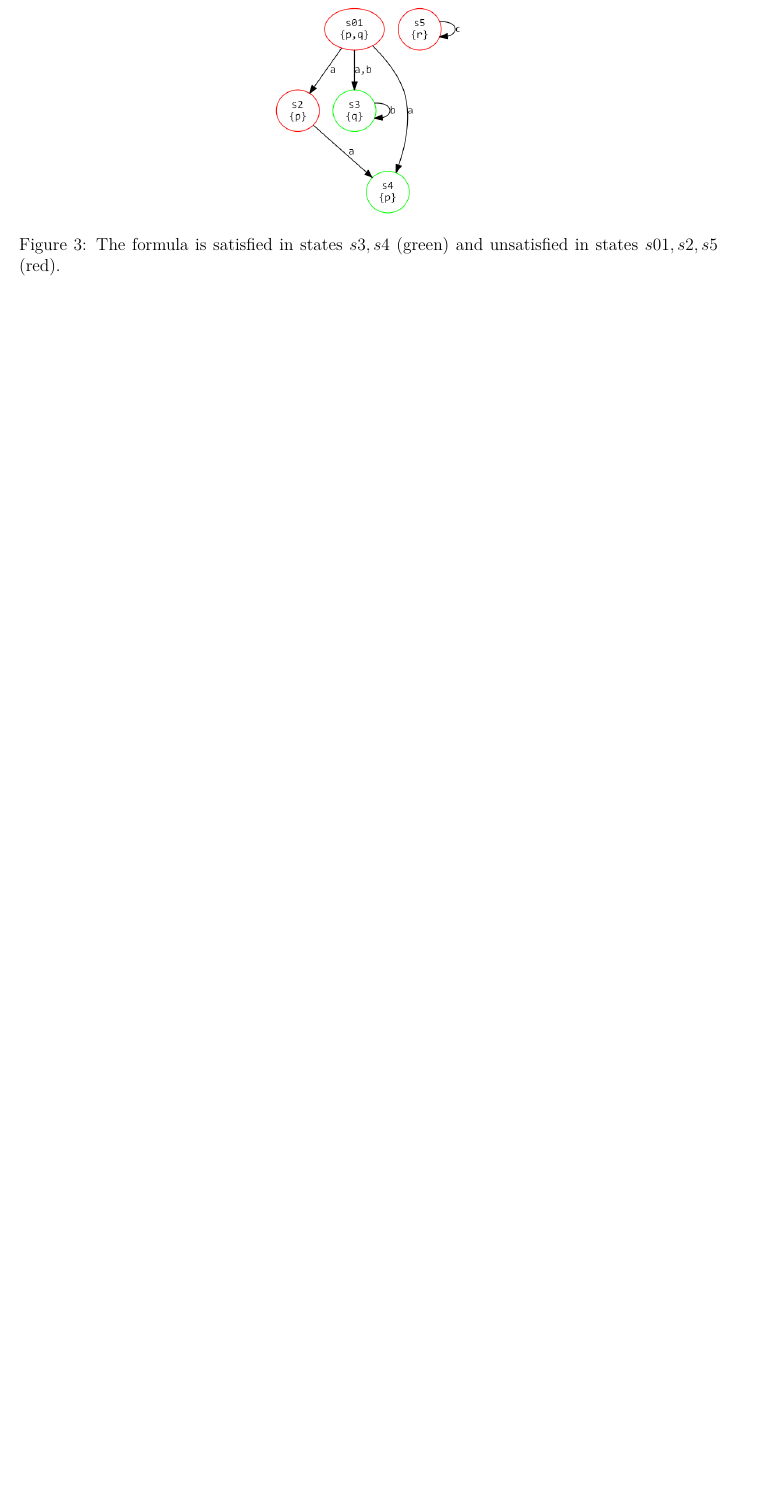
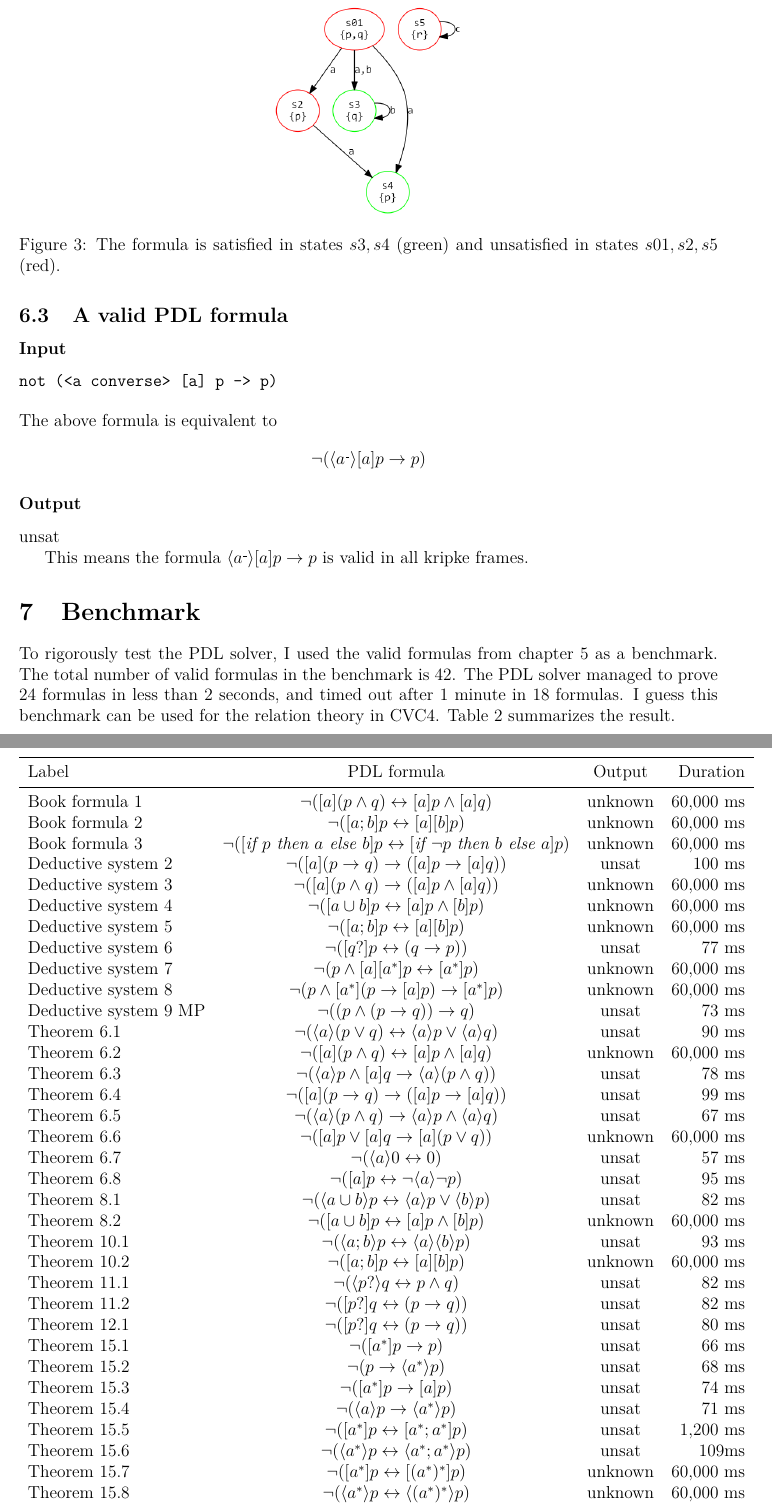
Before and after one commit to mudathirmahgoub/pdl, a LaTeX document (report/report.tex): part of page 7 of 7 before the commit and two parts of pages 7 and 8 of 9 after it, the two joined at a grey line, cut so that both start at the same text, the shorter picture padded with empty space. Compiled offline with pdfLaTeX.

Commit message:
for submission

```diff
--- a/report/report.tex
+++ b/report/report.tex
@@ -281,3 +281,118 @@ Satisfying states: [s3, s4]
 \end{figure}
 
 
+\subsection{A valid PDL formula}
+\subsubsection*{Input}
+\begin{verbatim}
+not (<a converse> [a] p -> p)
+\end{verbatim}
+The above formula is equivalent to
+\begin{align*}
+\neg(\langle a^{\_} \rangle [a] p \rightarrow p)
+\end{align*}
+
+\subsubsection*{Output}
+unsat
+
+
+This means the formula $\langle a^{\_} \rangle [a] p \rightarrow p$ is valid in all kripke frames.
+\section{Benchmark}
+To rigorously test the PDL solver, I used the valid formulas from chapter 5 as a benchmark. The total number of valid formulas in the benchmark is 42. The PDL solver managed to prove 24 formulas in less than 2 seconds, and timed out after 1 minute in 18 formulas.  I guess this benchmark can be used for the relation theory in CVC4. Table \ref{tab:benchmark} summarizes the result.
+
+\begin{table}[H]
+\center
+\begin{tabular}{lccr}
+\toprule
+Label & PDL formula & Output & Duration \\
+\midrule
+Book formula 1 & $\neg ([a](p \wedge q) \leftrightarrow  [a] p \wedge [a]q)$   & unknown   & 60,000 ms \\
+Book formula 2 & $\neg ([a;b]p  \leftrightarrow  [a][b]p)$  & unknown   & 60,000 ms \\
+Book formula 3 & $\neg ([\textit{if }p\textit{ then }a\textit{ else }b]p  \leftrightarrow  [\textit{if }\neg  p\textit{ then }b\textit{ else }a]p)$  & unknown   & 60,000 ms \\
+
+Deductive system 2 & $\neg ([a](p \rightarrow  q) \rightarrow  ([a]p \rightarrow  [a]q))$  & unsat & 100 ms \\
+
+Deductive system 3 & $\neg ([a](p \wedge q) \rightarrow  ([a]p \wedge [a]q))$  & unknown   & 60,000 ms \\
+
+Deductive system 4 & $\neg ([a \cup b]p  \leftrightarrow  [a]p \wedge [b]p)$  & unknown   & 60,000 ms \\
+
+Deductive system 5 & $\neg ([a;b]p  \leftrightarrow  [a][b]p)$  & unknown   & 60,000 ms \\
+
+Deductive system 6 & $\neg ([q?]p  \leftrightarrow  (q \rightarrow  p))$  & unsat  & 77 ms \\
+
+Deductive system 7 & $\neg (p \wedge [a][a^{*}] p  \leftrightarrow  [a^{*}]p)$  & unknown   & 60,000 ms \\
+
+Deductive system 8 & $\neg (p \wedge [a^{*}](p \rightarrow  [a]p) \rightarrow  [a^{*}]p)$  & unknown   & 60,000 ms \\
+
+Deductive system 9 MP & $\neg ((p \wedge (p \rightarrow  q)) \rightarrow  q)$  & unsat  & 73 ms \\
+
+
+Theorem 6.1 & $\neg ( \langle  a \rangle  (p \vee q)  \leftrightarrow   \langle  a \rangle  p \vee  \langle  a \rangle  q)$  & unsat & 90 ms \\
+
+
+Theorem 6.2 & $\neg ([a](p \wedge q)  \leftrightarrow  [a]p \wedge [a]q)$  & unknown   & 60,000 ms \\
+
+
+Theorem 6.3 & $\neg ( \langle  a \rangle  p \wedge [a] q \rightarrow   \langle  a \rangle  (p \wedge q))$  & unsat & 78 ms \\
+
+
+Theorem 6.4 & $\neg ([a](p \rightarrow  q) \rightarrow  ([a]p \rightarrow  [a] q))$  & unsat & 99 ms \\
+
+
+Theorem 6.5 & $\neg ( \langle  a \rangle  (p \wedge q) \rightarrow   \langle  a \rangle   p \wedge  \langle  a \rangle   q)$  & unsat & 67 ms \\
+
+
+Theorem 6.6 & $\neg ([a]p \vee [a] q \rightarrow  [a] (p \vee q))$  & unknown   & 60,000 ms \\
+
+
+Theorem 6.7 & $\neg ( \langle  a \rangle   0  \leftrightarrow  0)$  & unsat & 57 ms \\
+
+
+Theorem 6.8 & $\neg ([a]p  \leftrightarrow  \neg   \langle  a \rangle   \neg  p)$  & unsat & 95 ms \\
+
+
+Theorem 8.1 & $\neg ( \langle  a \cup b \rangle   p  \leftrightarrow   \langle  a \rangle   p \vee  \langle  b \rangle   p)$  & unsat & 82 ms \\
+
+
+Theorem 8.2 & $\neg ([a \cup b] p  \leftrightarrow  [a] p \wedge [b] p)$  & unknown   & 60,000 ms \\
+
+
+Theorem 10.1 & $\neg ( \langle  a ; b \rangle   p  \leftrightarrow   \langle  a \rangle   \langle  b \rangle   p)$  & unsat  & 93 ms  \\
+
+
+Theorem 10.2 & $\neg ([a ; b] p  \leftrightarrow  [a][b] p)$  & unknown   & 60,000 ms \\
+
+
+Theorem 11.1 & $\neg ( \langle  p? \rangle   q  \leftrightarrow  p \wedge q)$  & unsat & 82 ms \\
+
+
+Theorem 11.2 & $\neg ([p?] q  \leftrightarrow  (p \rightarrow  q))$  & unsat & 82 ms \\
+
+
+Theorem 12.1 & $\neg ([p?] q  \leftrightarrow  (p \rightarrow  q))$  & unsat  & 80 ms \\
+
+
+Theorem 15.1 & $\neg ([a^{*}]p \rightarrow  p)$  & unsat  & 66 ms \\
+
+
+Theorem 15.2 & $\neg (p \rightarrow   \langle  a^{*} \rangle   p)$  & unsat & 68 ms \\
+
+
+Theorem 15.3 & $\neg ([a^{*}]p \rightarrow  [a]p)$  & unsat & 74 ms \\
+
+
+Theorem 15.4 & $\neg ( \langle  a \rangle  p \rightarrow   \langle  a^{*} \rangle  p)$  & unsat  & 71 ms \\
+
+
+Theorem 15.5 & $\neg ([a^{*}]p  \leftrightarrow  [a^{*};a^{*}]p)$  & unsat &  1,200 ms\\
+
+
+Theorem 15.6 & $\neg ( \langle  a^{*} \rangle  p  \leftrightarrow   \langle  a^{*};a^{*} \rangle  p)$  & unsat & 109ms \\
+
+
+Theorem 15.7 & $\neg ([a^{*}]p  \leftrightarrow  [(a^*)^*]p)$  & unknown   & 60,000 ms \\
+
+
+Theorem 15.8 & $\neg ( \langle  a^{*} \rangle  p  \leftrightarrow   \langle  (a^*)^* \rangle  p)$  & unknown   & 60,000 ms \\
+
+
+Theorem 15.9 & $\neg ([a^{*}]p  \leftrightarrow  p \wedge [a][a^{*}]p)$  & unknown   & 60,000 ms \\
@@ -284,3 +413,7 @@ Satisfying states: [s3, s4]
+\end{tabular}
+\caption{PDL solver results for chapter 5 valid formulas with 1 minute timeout.}
+\label{tab:benchmark}
+\end{table}
 
 \bibliographystyle{plain}
 
```
Also changed, not shown: report/report.tex (14 more changed lines), 9 other files.
